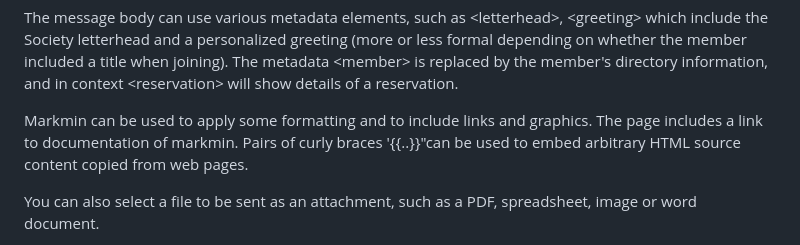
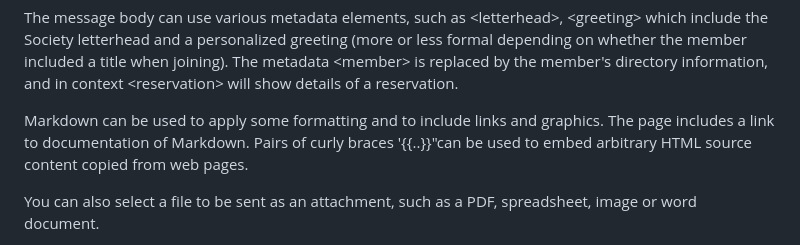
Before and after one commit to oxcamne/oxcam, a Markdown page: docs/send_email.md, the part around the change. GitHub-like rendering.

Commit message:
replace markmin with markdown show waiting flag on tickets grid markdown formatting in email

```diff
--- a/docs/send_email.md
+++ b/docs/send_email.md
@@ -18,7 +18,7 @@ The Sender field allows you select which address to use if you have multiple rol
 
 The message body can use various metadata elements, such as \<letterhead>,  \<greeting> which include the Society letterhead and a personalized greeting (more or less formal depending on whether the member included a title when joining).  The metadata \<member> is replaced by the member's directory information, and in context \<reservation> will show details of a reservation.
 
-Markmin can  be used to apply some formatting and to include links and graphics. The page includes a link to documentation of markmin. Pairs of curly braces '{{..}}"can be used to embed arbitrary HTML source content copied from web pages.
+Markdown can  be used to apply some formatting and to include links and graphics. The page includes a link to documentation of Markdown. Pairs of curly braces '{{..}}"can be used to embed arbitrary HTML source content copied from web pages.
 
 You can also select a file to be sent as an attachment, such as a PDF, spreadsheet, image or word document.
 
```
Also changed, not shown: docs/bank_record.md (+1 -1 lines), docs/images/bank_record_bottom.png, 6 other files.
